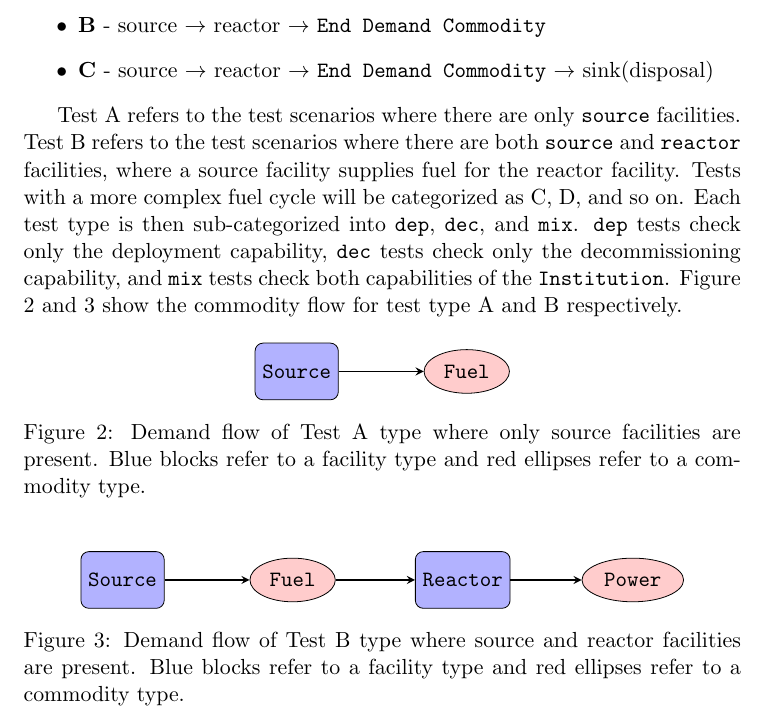
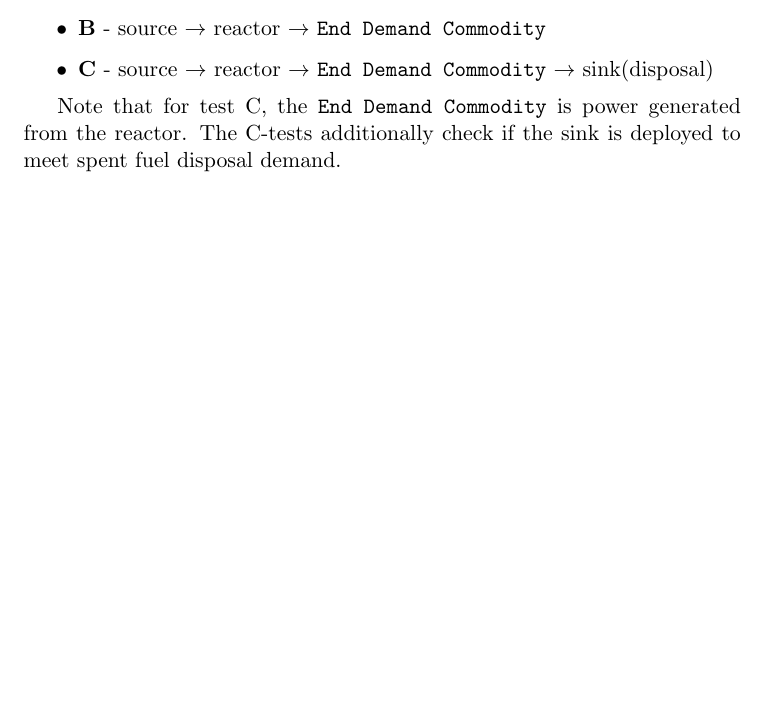
Before and after one commit to arfc/ddca_numerical_exp, a LaTeX document (docs/do/do_numerical_exp_report.tex): part of page 6 of 27 before the commit and part of page 6 of 26 after it, cut so that both start at the same text, the shorter picture padded with empty space. Compiled offline with pdfLaTeX; a LaTeX package or settings file that is missing is left out.

Commit message:
categorization explanation

```diff
--- a/docs/do/do_numerical_exp_report.tex
+++ b/docs/do/do_numerical_exp_report.tex
@@ -249,38 +249,8 @@ The tests are in forms of \texttt{[alphabet]-[traj]-[num]}. \texttt{Alphabet} re
 	\item \textbf{C} - source $\rightarrow$ reactor $\rightarrow$ \texttt{End Demand Commodity} $\rightarrow$ sink(disposal)
 \end{itemize}
 
- Test A refers to the test scenarios where there are only \texttt{source} facilities. Test B refers to the test scenarios where there are both \texttt{source} and \texttt{reactor} facilities, where a
-source facility supplies fuel for the reactor facility. Tests with a more complex fuel cycle will be categorized as
-C, D, and so on. Each test type is then sub-categorized into \texttt{dep}, \texttt{dec}, and \texttt{mix}.
-\texttt{dep} tests check only the deployment capability, \texttt{dec} tests check only the decommissioning capability,
-and \texttt{mix} tests check both capabilities of the \texttt{Institution}. Figure \ref{fig:sourceflow} and \ref{fig:sourcereactorflow} show the commodity flow for test type A and B respectively.
-
-\begin{figure}[H]
-	\centering
-	\begin{tikzpicture}[node distance=4cm]
-	\node (source) [process] {\texttt{Source}};
-	\node (fuel) [cloud, right of=source] {\texttt{Fuel}};
-	\draw [arrow] (source) -- (fuel);
-	\end{tikzpicture}
-	\caption{Demand flow of Test A type where only source facilities are present. Blue blocks refer to a  facility type and red ellipses refer to a commodity type.}
-	\label{fig:sourceflow}
-\end{figure}
-
-\begin{figure}[H]
-	\centering
-	\begin{tikzpicture}[node distance=3cm]
-	\node (source) [process] {\texttt{Source}};
-	\node (fuel) [cloud, right of=source] {\texttt{Fuel}};
-	\node (reactor) [process, right of=fuel] {\texttt{Reactor}};
-	\node (power) [cloud, right of=reactor] {\texttt{Power}};
-
-	\draw [arrow] (source) -- (fuel);
-	\draw [arrow] (fuel) -- (reactor);
-	\draw [arrow] (reactor) -- (power);
-	\end{tikzpicture}
-	\caption{Demand flow of Test B type where source and reactor facilities are present. Blue blocks refer to a  facility type and red ellipses refer to a commodity type.}
-	\label{fig:sourcereactorflow}
-\end{figure}
+Note that for test C, the \texttt{End Demand Commodity} is power generated from the reactor. The C-tests additionally
+check if the sink is deployed to meet spent fuel disposal demand.
 
 The tests listed below are unique to the deterministic optimizing algorithm. The tests written in the non-optimizing algorithm report will also be used to test the deterministic optimizing algorithm but are not listed in this report.
 
```
